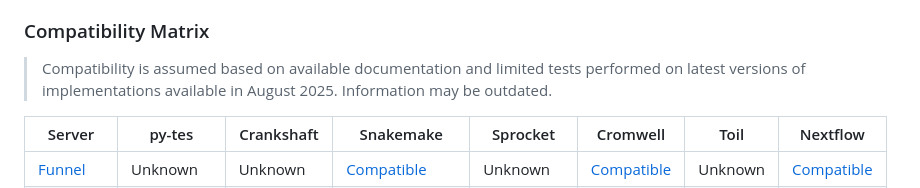
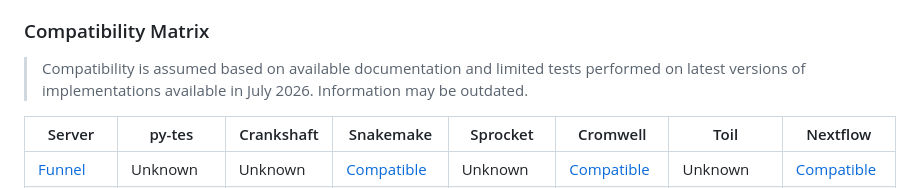
Before and after one commit to ga4gh/task-execution-schemas, a Markdown page: README.md, the part around one of its changes. Drawn GitHub-style.

```diff
--- a/README.md
+++ b/README.md
@@ -95,7 +95,7 @@ handling personal data.
 ### Compatibility Matrix
 
 > Compatibility is assumed based on available documentation and limited tests
-> performed on latest versions of implementations available in August 2025.
+> performed on latest versions of implementations available in July 2026.
 > Information may be outdated.
 
 | Server | py-tes | Crankshaft | Snakemake | Sprocket | Cromwell | Toil | Nextflow |
```
Also changed, not shown: other parts of README.md (+2 -1 lines).
